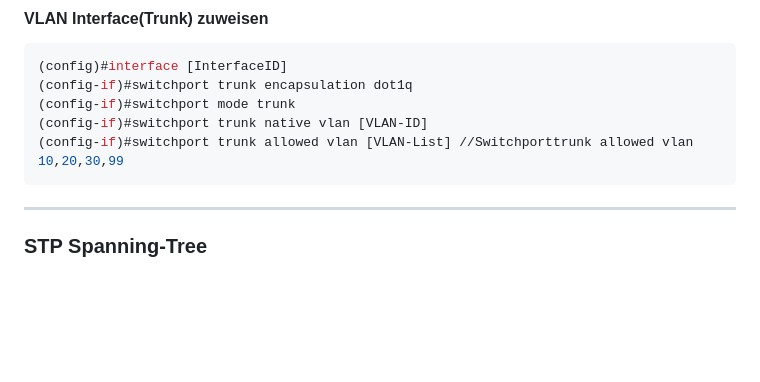
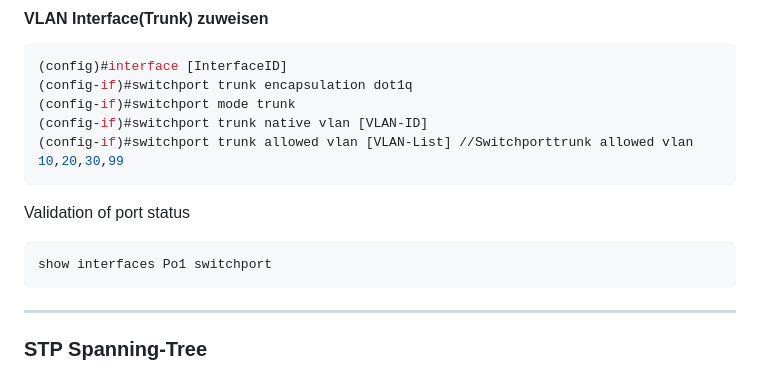
Before and after one commit to zVSciy/Cheat-Sheets, a Markdown page: Cisco-Cheat-Sheet.md, the part around the change. Drawn GitHub-style; blank space fills up the shorter version.

````diff
--- a/Cisco-Cheat-Sheet.md
+++ b/Cisco-Cheat-Sheet.md
@@ -311,6 +311,11 @@ standby <group-number> track
 (config-if)#switchport trunk native vlan [VLAN-ID]
 (config-if)#switchport trunk allowed vlan [VLAN-List] //Switchporttrunk allowed vlan 10,20,30,99
 ```
+Validation of port status
+```console
+show interfaces Po1 switchport
+```
+
 ---
 ### STP Spanning-Tree
 #### Interface Spanning-Tree
````
